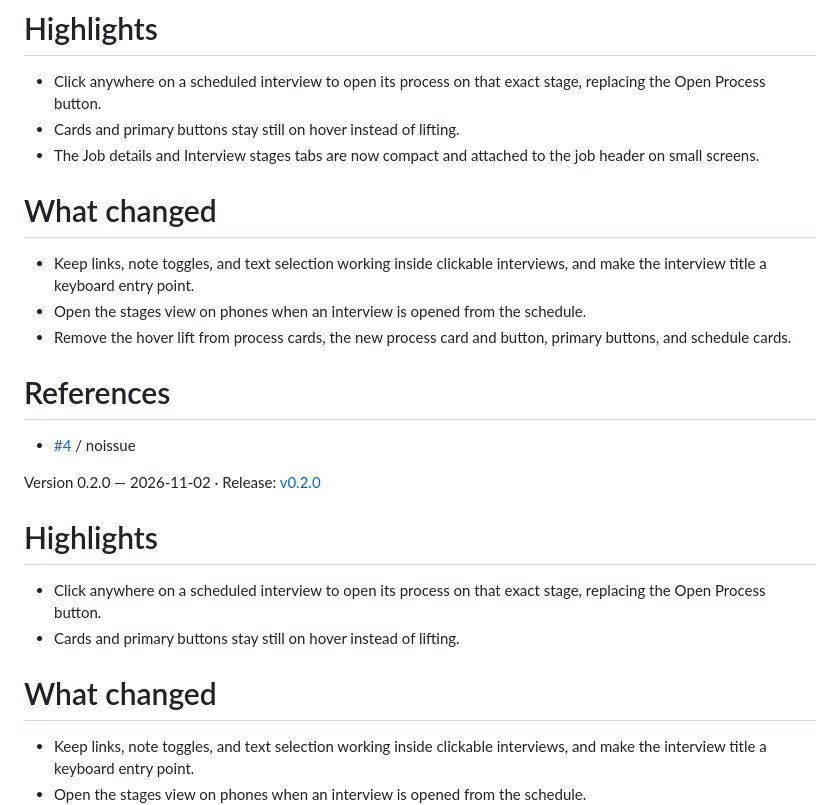
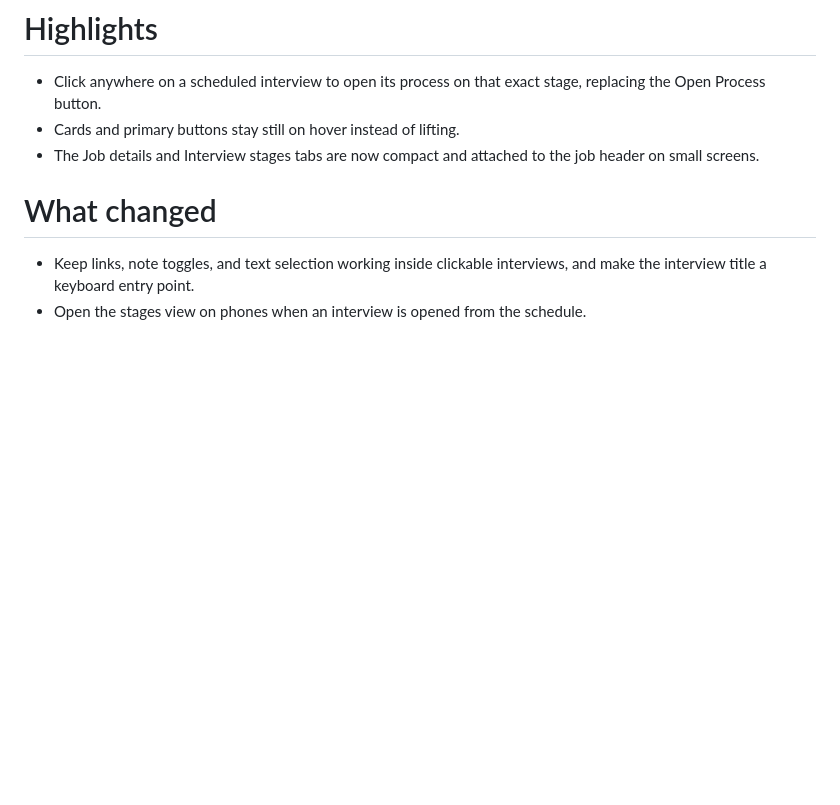
Before and after one commit to NoveliaYuki/war-room, a Markdown page: CHANGELOG.md, the part around the change. GitHub-like rendering; blank space fills up the shorter version.

Commit message:
docs: [v0.2.0] - remove duplicate changelog entry

```diff
--- a/CHANGELOG.md
+++ b/CHANGELOG.md
@@ -4,20 +4,6 @@ Version 0.2.0 — 2026-11-02 · Release: [v0.2.0](https://github.com/NoveliaYuki
 - Click anywhere on a scheduled interview to open its process on that exact stage, replacing the Open Process button.
 - Cards and primary buttons stay still on hover instead of lifting.
 - The Job details and Interview stages tabs are now compact and attached to the job header on small screens.
-
-# What changed
-- Keep links, note toggles, and text selection working inside clickable interviews, and make the interview title a keyboard entry point.
-- Open the stages view on phones when an interview is opened from the schedule.
-- Remove the hover lift from process cards, the new process card and button, primary buttons, and schedule cards.
-
-# References
-- [#4](https://github.com/NoveliaYuki/war-room/pull/4) / noissue
-
-Version 0.2.0 — 2026-11-02 · Release: [v0.2.0](https://github.com/NoveliaYuki/war-room/releases/tag/v0.2.0)
-
-# Highlights
-- Click anywhere on a scheduled interview to open its process on that exact stage, replacing the Open Process button.
-- Cards and primary buttons stay still on hover instead of lifting.
 
 # What changed
 - Keep links, note toggles, and text selection working inside clickable interviews, and make the interview title a keyboard entry point.
```
